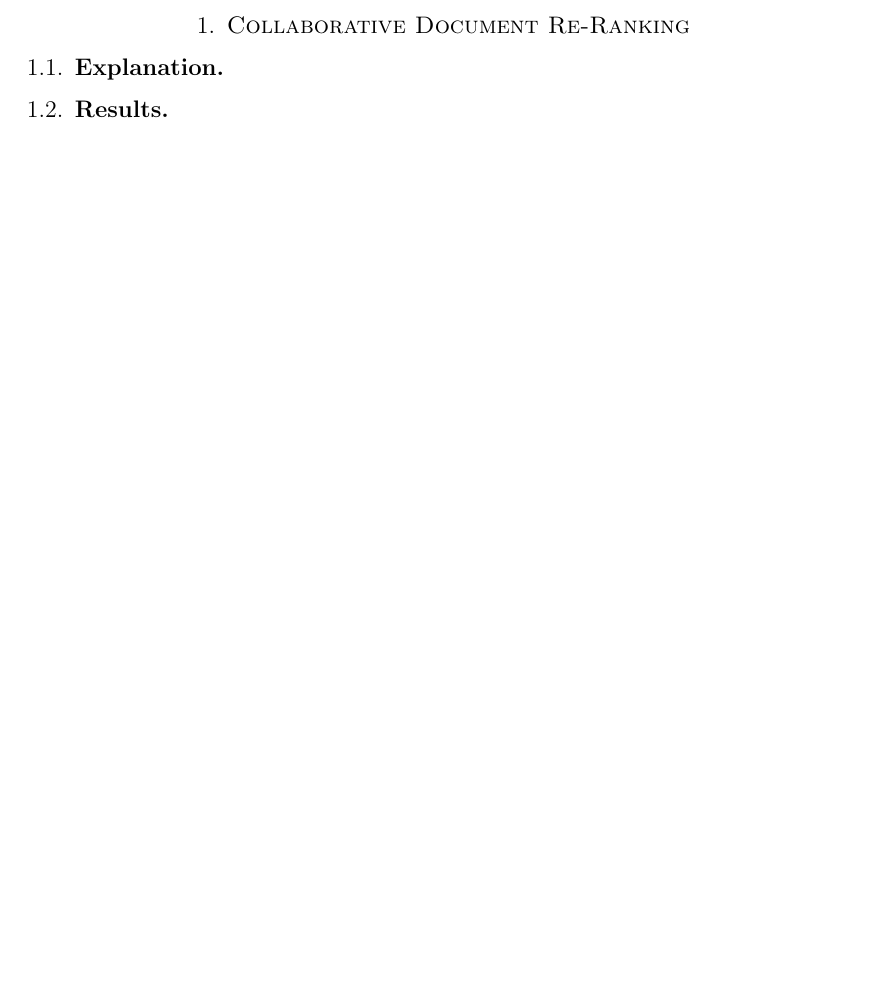
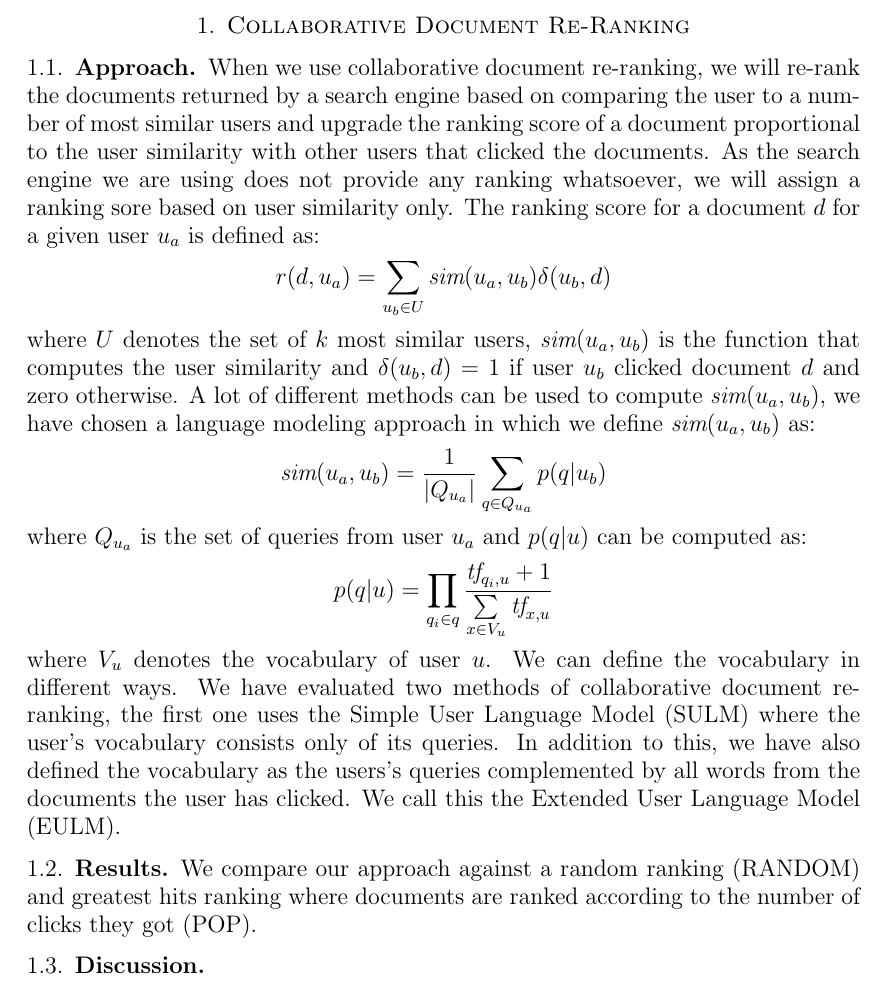
Before and after one commit to clouizos/AIR, a LaTeX paper (Report/Anouk.tex): part of the page, cut so that both start at the same text, the shorter picture padded with empty space. Compiled offline with pdfLaTeX.

Commit message:
first draft of report

```diff
--- a/Report/Anouk.tex
+++ b/Report/Anouk.tex
@@ -11,7 +11,22 @@
 \begin{document}
 
 \section{Collaborative Document Re-Ranking}
-\subsection{Explanation}
+\subsection{Approach}
+%What is document re-ranking? (re-ranking formula)
+When we use collaborative document re-ranking, we will re-rank the documents returned by a search engine based on comparing the user to a number of most similar users and upgrade the ranking score of a document proportional to the user similarity with other users that clicked the documents. As the search engine we are using does not provide any ranking whatsoever, we will assign a ranking sore based on user similarity only. The ranking score for a document $d$ for a given user $u_a$ is defined as:
+$$r(d, u_a) = \sum\limits_{u_b \in U}\textit{sim}(u_a, u_b)\delta(u_b, d)$$
+where $U$ denotes the set of $k$ most similar users, $\textit{sim}(u_a, u_b)$ is the function that computes the user similarity and $\delta(u_b, d) = 1$ if user $u_b$ clicked document $d$ and zero otherwise. A lot of different methods can be used to compute $\textit{sim}(u_a, u_b)$, we have chosen a language modeling approach in which we define $\textit{sim}(u_a, u_b)$ as:
+$$ \textit{sim}(u_a, u_b) = \frac{1}{|Q_{u_a}|}\sum\limits_{q \in Q_{u_a}} p(q|u_b)$$
+where $Q_{u_a}$ is the set of queries from user $u_a$ and $p(q|u)$ can be computed as:
+$$p(q|u) = \prod\limits_{q_i \in q} \frac{\textit{tf}_{q_i, u}+1}{\sum\limits_{x \in V_u} \textit{tf}_{x, u}}$$
+where $V_u$ denotes the vocabulary of user $u$. We can define the vocabulary in different ways. We have evaluated two methods of collaborative document re-ranking, the first one uses the Simple User Language Model (SULM) where the user's vocabulary consists only of its queries. In addition to this, we have also defined the vocabulary as the users's queries complemented by all words from the documents the user has clicked. We call this the Extended User Language Model (EULM).
+%So, how to get the set of most similar users?
+%Language model, user sim measure
+%Notice log space
 \subsection{Results}
+We compare our approach against a random ranking (RANDOM) and greatest hits ranking where documents are ranked according to the number of clicks they got (POP).
+%Report MAP, P@1, P@3 and MRR
+\subsection{Discussion}
+%Query also plays a role.
 
 \end{document}
```
Also changed, not shown: Report/Anouk.pdf, 4 other files.
